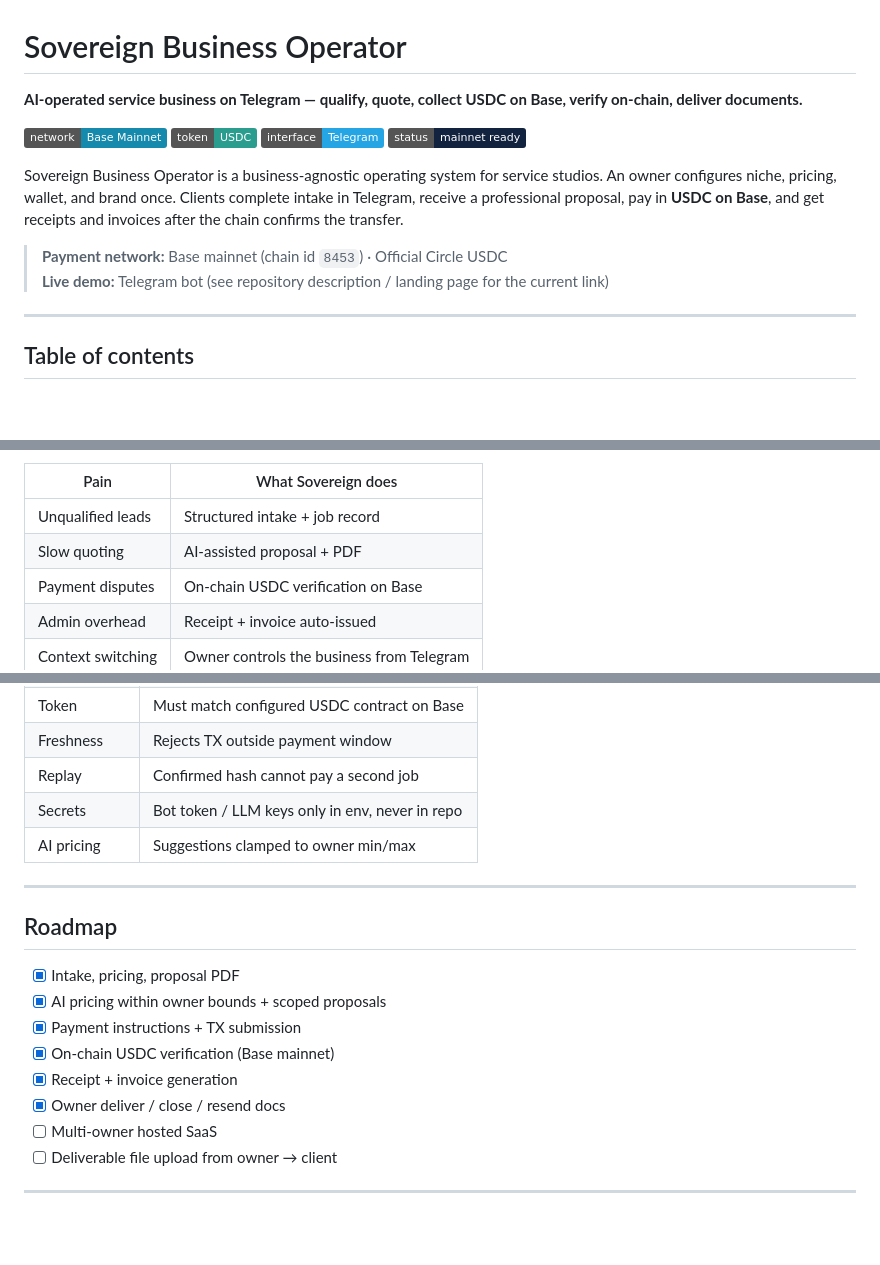
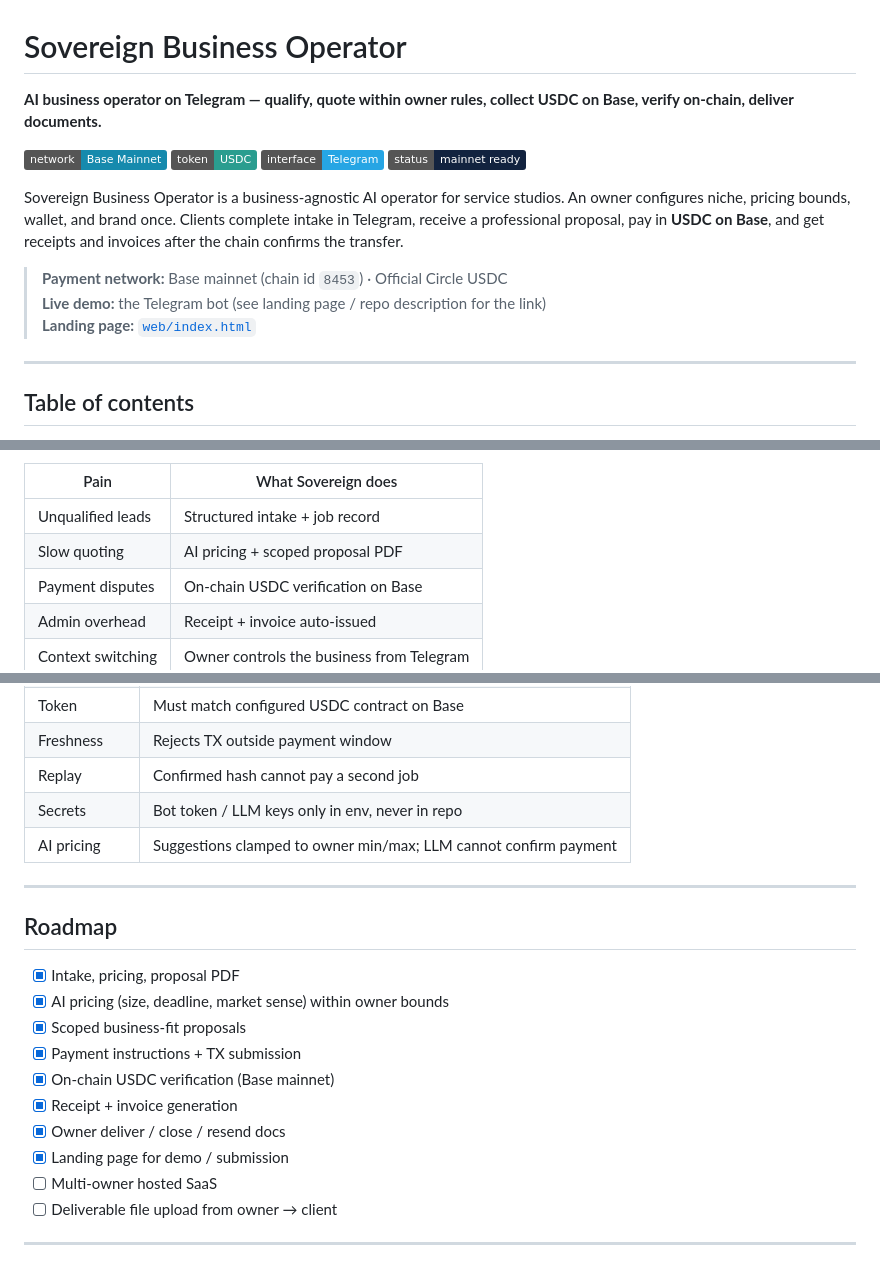
Before and after one commit to Ebubechukwucyber/sovereign-business-operator, a Markdown page: README.md, 3 parts joined by grey strips. GitHub-like rendering; badges without logos; blank space fills up the shorter version.

```diff
--- a/README.md
+++ b/README.md
@@ -1,16 +1,17 @@
 # Sovereign Business Operator
 
-**AI-operated service business on Telegram — qualify, quote, collect USDC on Base, verify on-chain, deliver documents.**
+**AI business operator on Telegram — qualify, quote within owner rules, collect USDC on Base, verify on-chain, deliver documents.**
 
 [![Network](https://img.shields.io/badge/network-Base%20Mainnet-168AAD)](https://basescan.org)
 [![Token](https://img.shields.io/badge/token-USDC-2A9D8F)](#payment--verification)
 [![Interface](https://img.shields.io/badge/interface-Telegram-26A5E4)](https://telegram.org)
 [![Status](https://img.shields.io/badge/status-mainnet%20ready-12233F)](#)
 
-Sovereign Business Operator is a business-agnostic operating system for service studios. An owner configures niche, pricing, wallet, and brand once. Clients complete intake in Telegram, receive a professional proposal, pay in **USDC on Base**, and get receipts and invoices after the chain confirms the transfer.
+Sovereign Business Operator is a business-agnostic AI operator for service studios. An owner configures niche, pricing bounds, wallet, and brand once. Clients complete intake in Telegram, receive a professional proposal, pay in **USDC on Base**, and get receipts and invoices after the chain confirms the transfer.
 
 > **Payment network:** Base mainnet (chain id `8453`) · Official Circle USDC
-> **Live demo:** Telegram bot (see repository description / landing page for the current link)
+> **Live demo:** the Telegram bot (see landing page / repo description for the link)
+> **Landing page:** [`web/index.html`](web/index.html)
 
 ---
 
@@ -48,7 +49,7 @@ Sovereign collapses that into one Telegram operator:
 | Pain | What Sovereign does |
 |------|---------------------|
 | Unqualified leads | Structured intake + job record |
-| Slow quoting | AI-assisted proposal + PDF |
+| Slow quoting | AI pricing + scoped proposal PDF |
 | Payment disputes | On-chain USDC verification on Base |
 | Admin overhead | Receipt + invoice auto-issued |
 | Context switching | Owner controls the business from Telegram |
@@ -302,18 +311,20 @@ Static demo page: [`web/index.html`](web/index.html)
 | Freshness | Rejects TX outside payment window |
 | Replay | Confirmed hash cannot pay a second job |
 | Secrets | Bot token / LLM keys only in env, never in repo |
-| AI pricing | Suggestions clamped to owner min/max |
+| AI pricing | Suggestions clamped to owner min/max; LLM cannot confirm payment |
 
 ---
 
 ## Roadmap
 
 - [x] Intake, pricing, proposal PDF
-- [x] AI pricing within owner bounds + scoped proposals
+- [x] AI pricing (size, deadline, market sense) within owner bounds
+- [x] Scoped business-fit proposals
 - [x] Payment instructions + TX submission
 - [x] On-chain USDC verification (Base mainnet)
 - [x] Receipt + invoice generation
 - [x] Owner deliver / close / resend docs
+- [x] Landing page for demo / submission
 - [ ] Multi-owner hosted SaaS
 - [ ] Deliverable file upload from owner → client
 
```
Also changed, not shown: other parts of README.md (+40 -32 lines).
